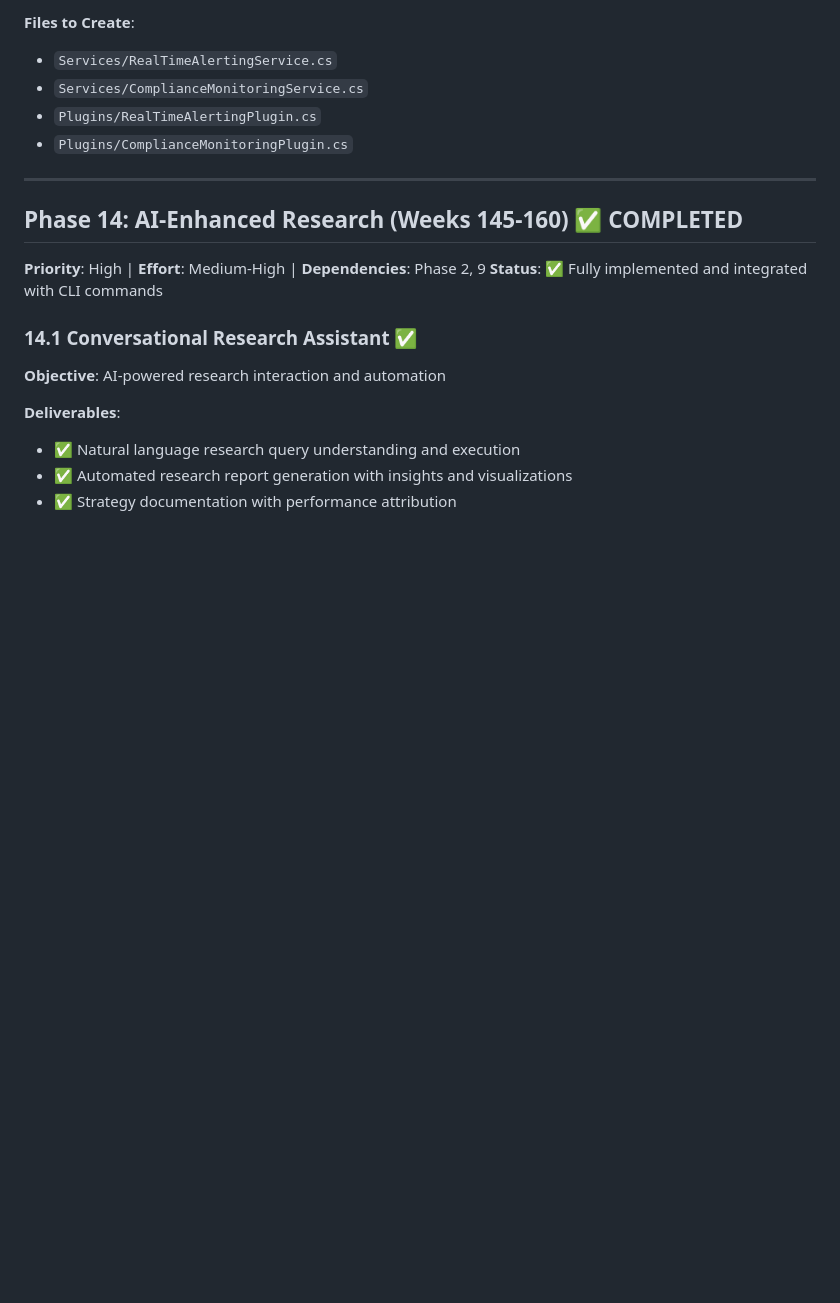
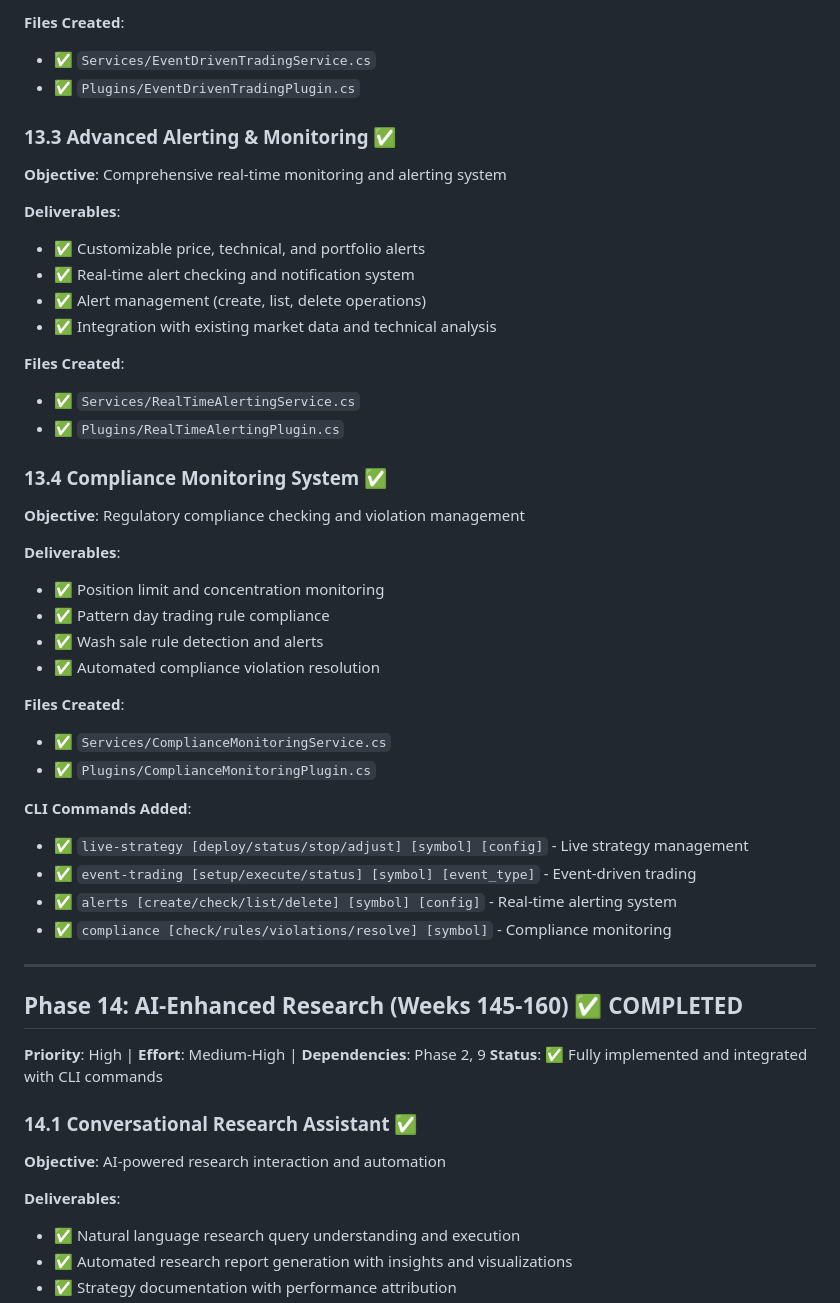
Before and after one commit to arithmax-research/FeenQR, a Markdown page: FeenQR_Feature_enhancement.md, the part around one of its changes. Drawn GitHub-style; blank space fills up the shorter version.

```diff
--- a/FeenQR_Feature_enhancement.md
+++ b/FeenQR_Feature_enhancement.md
@@ -574,9 +573,39 @@ This comprehensive workplan outlines the implementation of missing features to t
 
-**Files to Create**:
-- `Services/RealTimeAlertingService.cs`
-- `Services/ComplianceMonitoringService.cs`
-- `Plugins/RealTimeAlertingPlugin.cs`
-- `Plugins/ComplianceMonitoringPlugin.cs`
+**Files Created**:
+- ✅ `Services/EventDrivenTradingService.cs`
+- ✅ `Plugins/EventDrivenTradingPlugin.cs`
+
+### 13.3 Advanced Alerting & Monitoring ✅
+**Objective**: Comprehensive real-time monitoring and alerting system
+
+**Deliverables**:
+- ✅ Customizable price, technical, and portfolio alerts
+- ✅ Real-time alert checking and notification system
+- ✅ Alert management (create, list, delete operations)
+- ✅ Integration with existing market data and technical analysis
+
+**Files Created**:
+- ✅ `Services/RealTimeAlertingService.cs`
+- ✅ `Plugins/RealTimeAlertingPlugin.cs`
+
+### 13.4 Compliance Monitoring System ✅
+**Objective**: Regulatory compliance checking and violation management
+
+**Deliverables**:
+- ✅ Position limit and concentration monitoring
+- ✅ Pattern day trading rule compliance
+- ✅ Wash sale rule detection and alerts
+- ✅ Automated compliance violation resolution
+
+**Files Created**:
+- ✅ `Services/ComplianceMonitoringService.cs`
+- ✅ `Plugins/ComplianceMonitoringPlugin.cs`
+
+**CLI Commands Added**:
+- ✅ `live-strategy [deploy/status/stop/adjust] [symbol] [config]` - Live strategy management
+- ✅ `event-trading [setup/execute/status] [symbol] [event_type]` - Event-driven trading
+- ✅ `alerts [create/check/list/delete] [symbol] [config]` - Real-time alerting system
+- ✅ `compliance [check/rules/violations/resolve] [symbol]` - Compliance monitoring
 
 ---
 
```
Also changed, not shown: other parts of FeenQR_Feature_enhancement.md (+41 -42 lines).
